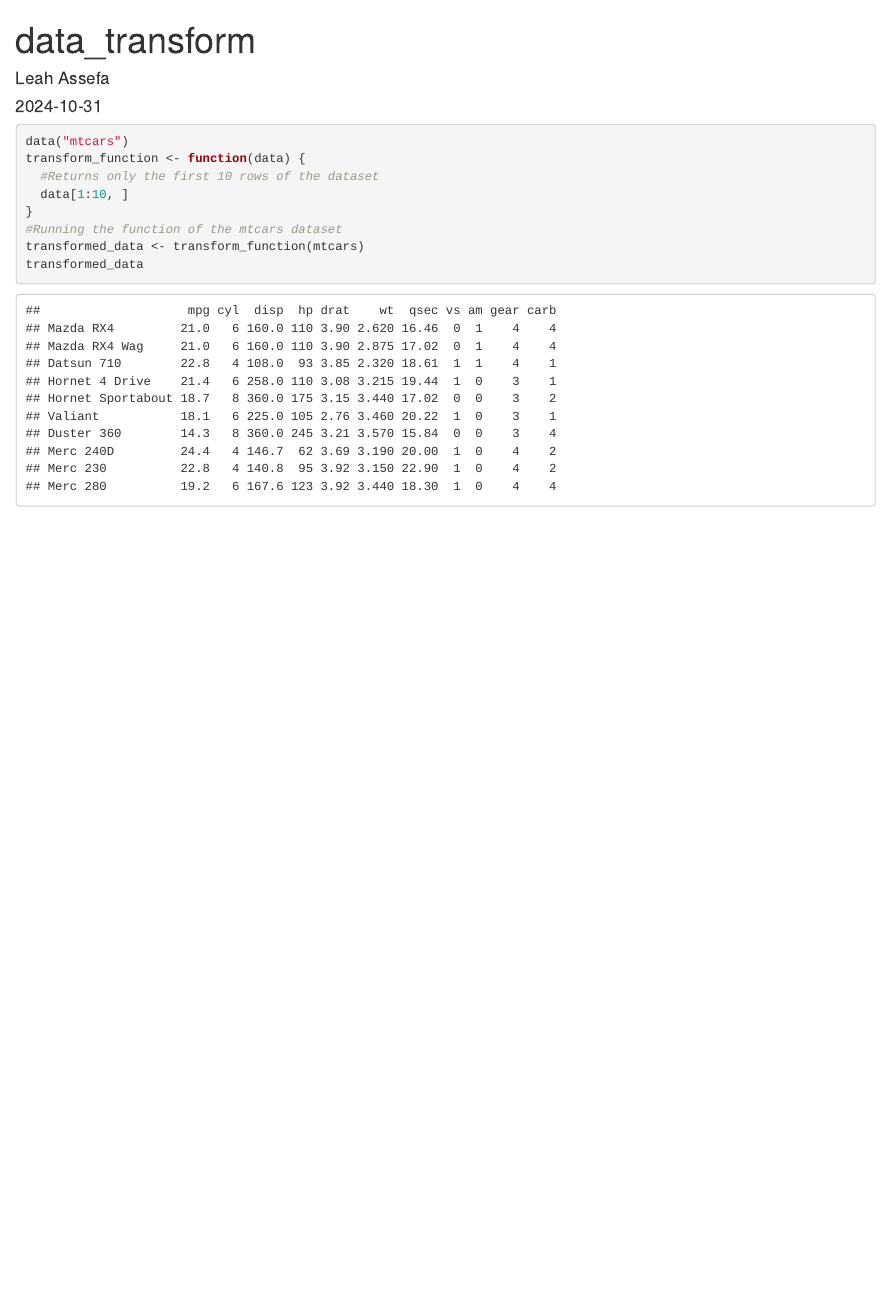
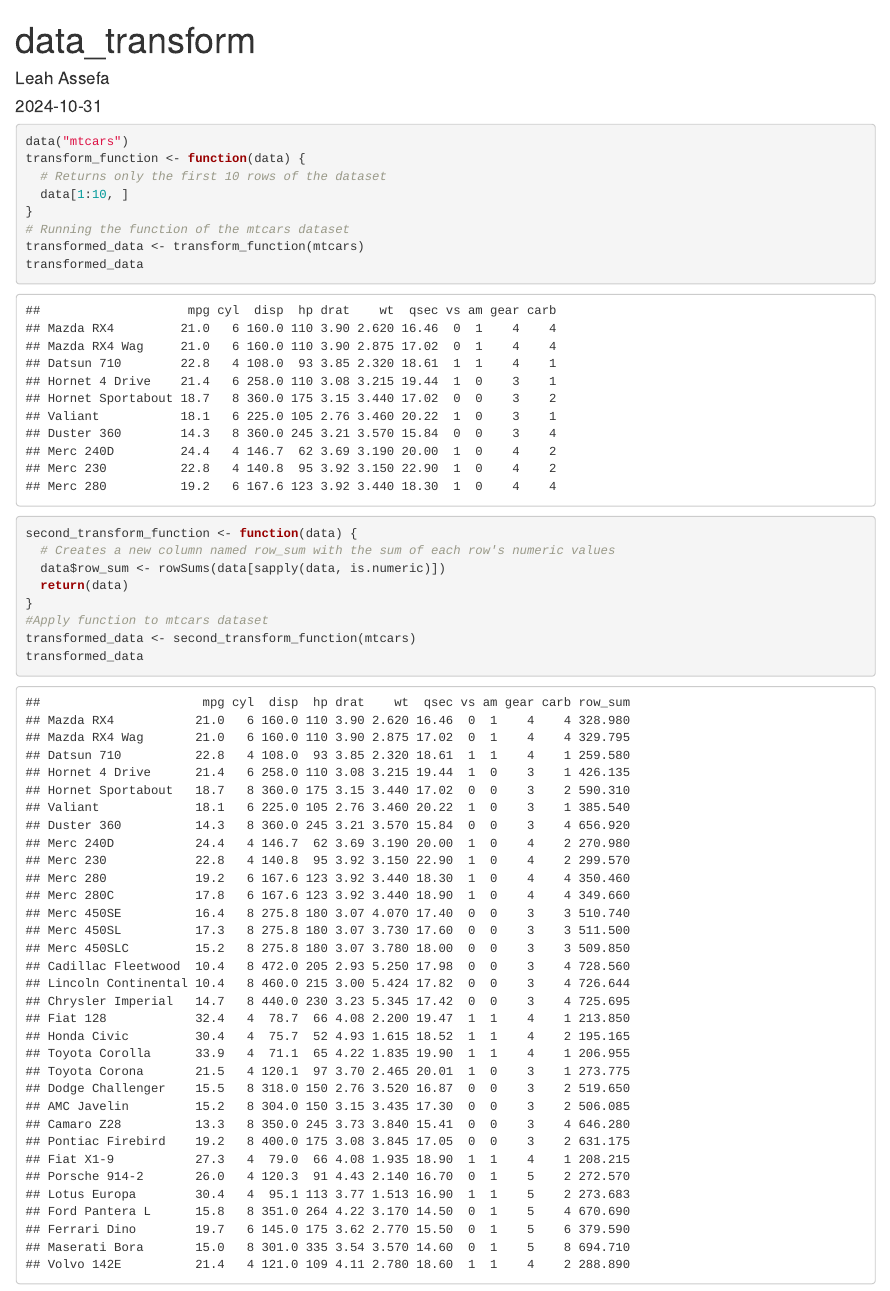
Before and after one commit to leahassefa/dataset-transformation, an R Markdown document (data_transform.Rmd): the page in a window 1100 px wide, from its top. The pictures show the output file data_transform.html that the author committed with the source, opened offline.

Commit message:
Added a second transformation function

````diff
--- a/data_transform.Rmd
+++ b/data_transform.Rmd
@@ -12,10 +12,20 @@ knitr::opts_chunk$set(echo = TRUE)
 ```{r}
 data("mtcars")
 transform_function <- function(data) {
-  #Returns only the first 10 rows of the dataset
+  # Returns only the first 10 rows of the dataset
   data[1:10, ]
 }
-#Running the function of the mtcars dataset
+# Running the function of the mtcars dataset
 transformed_data <- transform_function(mtcars)
 transformed_data
 ```
+```{r}
+second_transform_function <- function(data) {
+  # Creates a new column named row_sum with the sum of each row's numeric values
+  data$row_sum <- rowSums(data[sapply(data, is.numeric)])
+  return(data)
+}
+#Apply function to mtcars dataset
+transformed_data <- second_transform_function(mtcars)
+transformed_data
+```
````
Also changed, not shown: data_transform.html.
